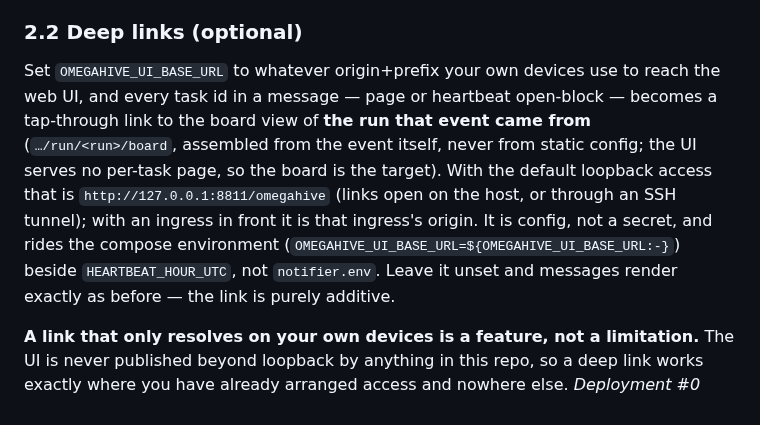
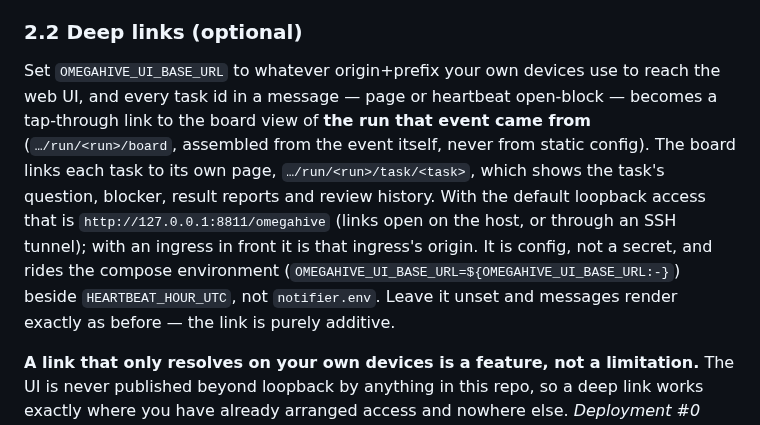
Before and after one commit to cassiopenachin/omegahive, a Markdown page: docs/omegahive_operations.md, the part around the change. Rendered like a GitHub page.

Commit message:
S2 review round 3: the operations guide no longer says there is no task page
Co-Authored-By: Claude Opus 5.5 <noreply@anthropic.com>

```diff
--- a/docs/omegahive_operations.md
+++ b/docs/omegahive_operations.md
@@ -87,7 +87,7 @@ docker compose up -d notifier   # no run id — it follows every active run
 
 ### 2.2 Deep links (optional)
 
-Set `OMEGAHIVE_UI_BASE_URL` to whatever origin+prefix your own devices use to reach the web UI, and every task id in a message — page or heartbeat open-block — becomes a tap-through link to the board view of **the run that event came from** (`…/run/<run>/board`, assembled from the event itself, never from static config; the UI serves no per-task page, so the board is the target). With the default loopback access that is `http://127.0.0.1:8811/omegahive` (links open on the host, or through an SSH tunnel); with an ingress in front it is that ingress's origin. It is config, not a secret, and rides the compose environment (`OMEGAHIVE_UI_BASE_URL=${OMEGAHIVE_UI_BASE_URL:-}`) beside `HEARTBEAT_HOUR_UTC`, not `notifier.env`. Leave it unset and messages render exactly as before — the link is purely additive.
+Set `OMEGAHIVE_UI_BASE_URL` to whatever origin+prefix your own devices use to reach the web UI, and every task id in a message — page or heartbeat open-block — becomes a tap-through link to the board view of **the run that event came from** (`…/run/<run>/board`, assembled from the event itself, never from static config). The board links each task to its own page, `…/run/<run>/task/<task>`, which shows the task's question, blocker, result reports and review history. With the default loopback access that is `http://127.0.0.1:8811/omegahive` (links open on the host, or through an SSH tunnel); with an ingress in front it is that ingress's origin. It is config, not a secret, and rides the compose environment (`OMEGAHIVE_UI_BASE_URL=${OMEGAHIVE_UI_BASE_URL:-}`) beside `HEARTBEAT_HOUR_UTC`, not `notifier.env`. Leave it unset and messages render exactly as before — the link is purely additive.
 
 **A link that only resolves on your own devices is a feature, not a limitation.** The UI is never published beyond loopback by anything in this repo, so a deep link works exactly where you have already arranged access and nowhere else. *Deployment #0 practice:* a tailnet arranges that reach, and its base URL is `https://<host>:8443/omegahive`. A tunnel does the same job for one machine. Either way the link's reach is the access you built, which is the posture rather than a gap in it.
 
```
